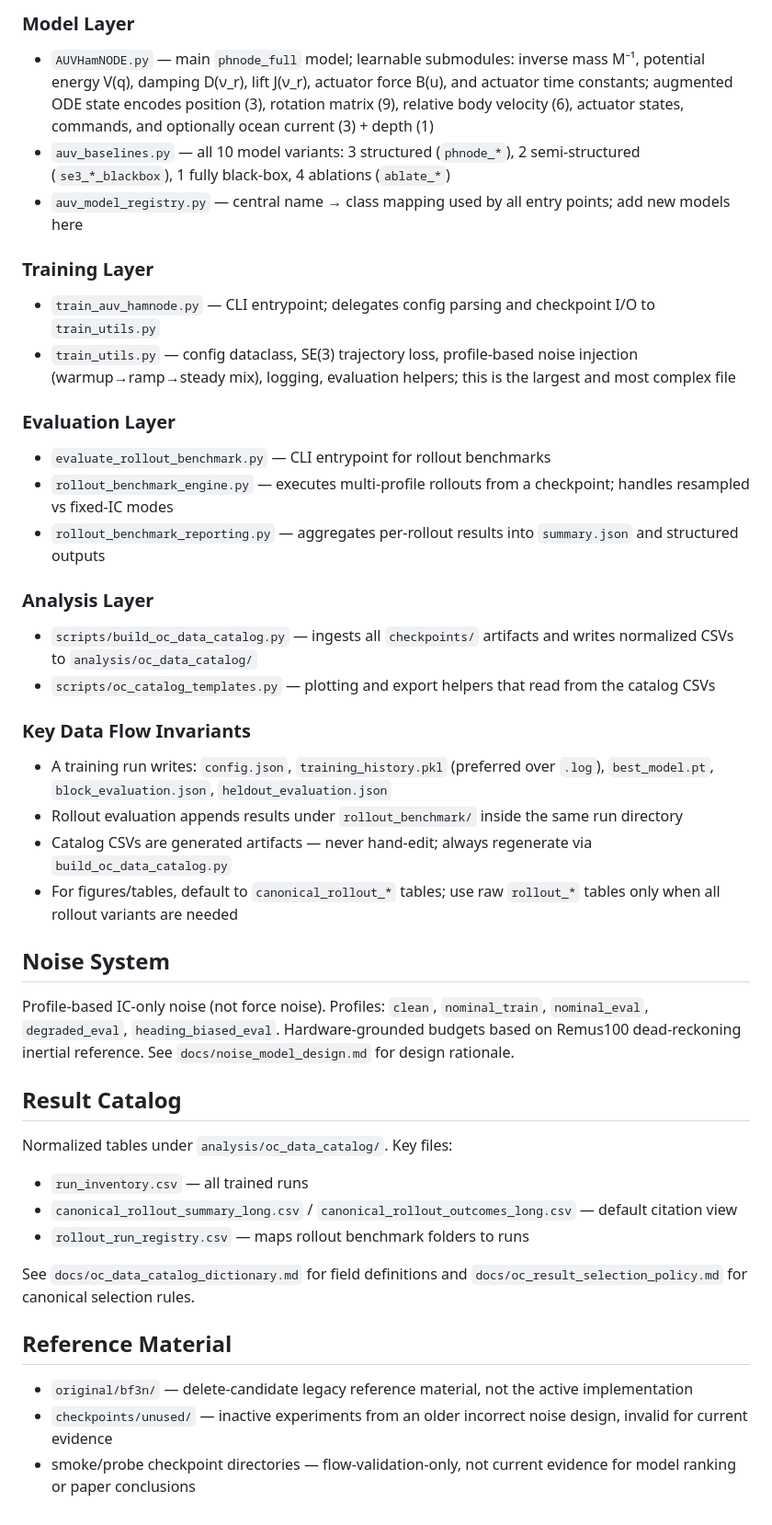
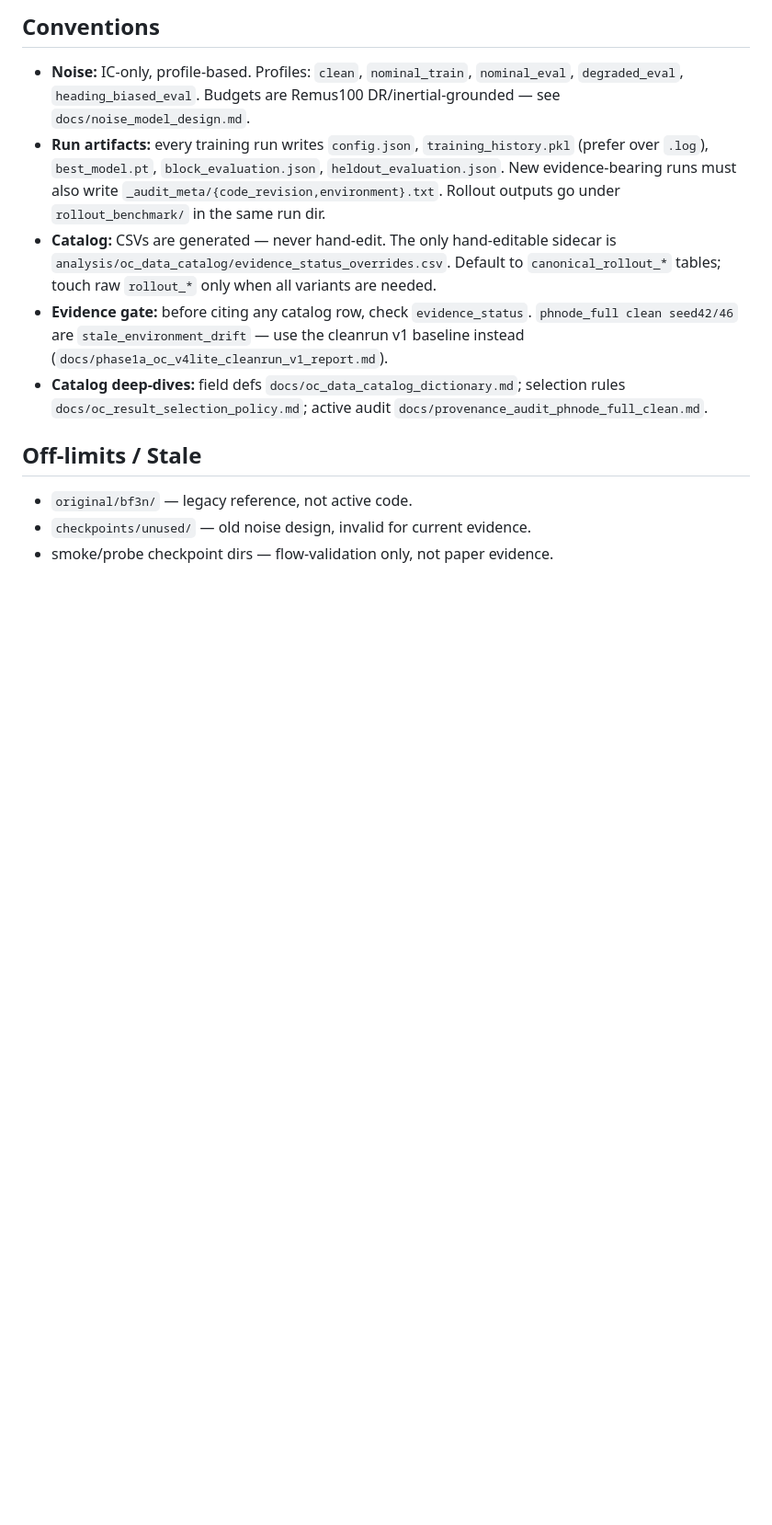
Before and after one commit to davidjin1214/auvhamnode-g3_5_5, a Markdown page: CLAUDE.md, the part around one of its changes. Shown at 92% size. Rendered like a GitHub page; blank space fills up the shorter version.

```diff
--- a/CLAUDE.md
+++ b/CLAUDE.md
@@ -70,43 +57,14 @@ The pipeline is: **Data Generation → Training → Rollout Evaluation → Catal
 
-### Model Layer
-- `AUVHamNODE.py` — main `phnode_full` model; learnable submodules: inverse mass M⁻¹, potential energy V(q), damping D(ν_r), lift J(ν_r), actuator force B(u), and actuator time constants; augmented ODE state encodes position (3), rotation matrix (9), relative body velocity (6), actuator states, commands, and optionally ocean current (3) + depth (1)
-- `auv_baselines.py` — all 10 model variants: 3 structured (`phnode_*`), 2 semi-structured (`se3_*_blackbox`), 1 fully black-box, 4 ablations (`ablate_*`)
-- `auv_model_registry.py` — central name → class mapping used by all entry points; add new models here
+## Conventions
 
-### Training Layer
-- `train_auv_hamnode.py` — CLI entrypoint; delegates config parsing and checkpoint I/O to `train_utils.py`
-- `train_utils.py` — config dataclass, SE(3) trajectory loss, profile-based noise injection (warmup→ramp→steady mix), logging, evaluation helpers; this is the largest and most complex file
+- **Noise:** IC-only, profile-based. Profiles: `clean`, `nominal_train`, `nominal_eval`, `degraded_eval`, `heading_biased_eval`. Budgets are Remus100 DR/inertial-grounded — see `docs/noise_model_design.md`.
+- **Run artifacts:** every training run writes `config.json`, `training_history.pkl` (prefer over `.log`), `best_model.pt`, `block_evaluation.json`, `heldout_evaluation.json`. New evidence-bearing runs must also write `_audit_meta/{code_revision,environment}.txt`. Rollout outputs go under `rollout_benchmark/` in the same run dir.
+- **Catalog:** CSVs are generated — never hand-edit. The only hand-editable sidecar is `analysis/oc_data_catalog/evidence_status_overrides.csv`. Default to `canonical_rollout_*` tables; touch raw `rollout_*` only when all variants are needed.
+- **Evidence gate:** before citing any catalog row, check `evidence_status`. `phnode_full clean seed42/46` are `stale_environment_drift` — use the cleanrun v1 baseline instead (`docs/phase1a_oc_v4lite_cleanrun_v1_report.md`).
+- **Catalog deep-dives:** field defs `docs/oc_data_catalog_dictionary.md`; selection rules `docs/oc_result_selection_policy.md`; active audit `docs/provenance_audit_phnode_full_clean.md`.
 
-### Evaluation Layer
-- `evaluate_rollout_benchmark.py` — CLI entrypoint for rollout benchmarks
-- `rollout_benchmark_engine.py` — executes multi-profile rollouts from a checkpoint; handles resampled vs fixed-IC modes
-- `rollout_benchmark_reporting.py` — aggregates per-rollout results into `summary.json` and structured outputs
+## Off-limits / Stale
 
-### Analysis Layer
-- `scripts/build_oc_data_catalog.py` — ingests all `checkpoints/` artifacts and writes normalized CSVs to `analysis/oc_data_catalog/`
-- `scripts/oc_catalog_templates.py` — plotting and export helpers that read from the catalog CSVs
-
-### Key Data Flow Invariants
-- A training run writes: `config.json`, `training_history.pkl` (preferred over `.log`), `best_model.pt`, `block_evaluation.json`, `heldout_evaluation.json`
-- Rollout evaluation appends results under `rollout_benchmark/` inside the same run directory
-- Catalog CSVs are generated artifacts — never hand-edit; always regenerate via `build_oc_data_catalog.py`
-- For figures/tables, default to `canonical_rollout_*` tables; use raw `rollout_*` tables only when all rollout variants are needed
-
-## Noise System
-
-Profile-based IC-only noise (not force noise). Profiles: `clean`, `nominal_train`, `nominal_eval`, `degraded_eval`, `heading_biased_eval`. Hardware-grounded budgets based on Remus100 dead-reckoning inertial reference. See `docs/noise_model_design.md` for design rationale.
-
-## Result Catalog
-
-Normalized tables under `analysis/oc_data_catalog/`. Key files:
-- `run_inventory.csv` — all trained runs
-- `canonical_rollout_summary_long.csv` / `canonical_rollout_outcomes_long.csv` — default citation view
-- `rollout_run_registry.csv` — maps rollout benchmark folders to runs
-
-See `docs/oc_data_catalog_dictionary.md` for field definitions and `docs/oc_result_selection_policy.md` for canonical selection rules.
-
-## Reference Material
-
-- `original/bf3n/` — delete-candidate legacy reference material, not the active implementation
-- `checkpoints/unused/` — inactive experiments from an older incorrect noise design, invalid for current evidence
-- smoke/probe checkpoint directories — flow-validation-only, not current evidence for model ranking or paper conclusions
+- `original/bf3n/` — legacy reference, not active code.
+- `checkpoints/unused/` — old noise design, invalid for current evidence.
+- smoke/probe checkpoint dirs — flow-validation only, not paper evidence.
```
Also changed, not shown: other parts of CLAUDE.md (+32 -45 lines).
